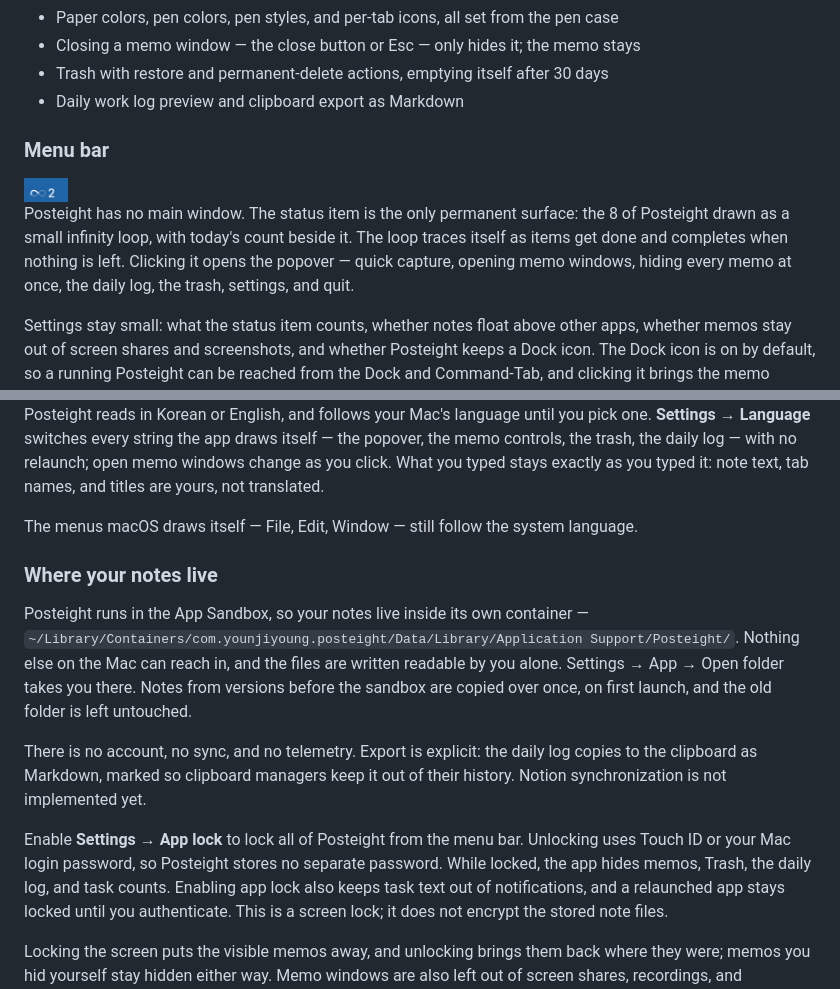
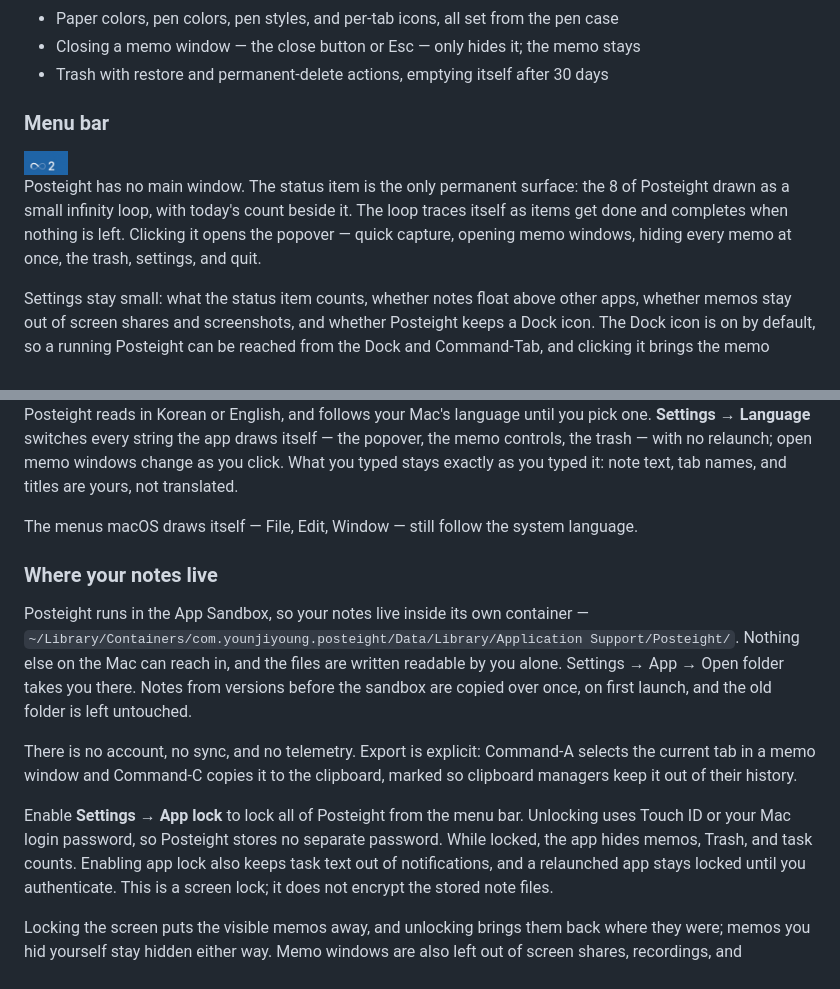
Before and after one commit to hmjlon/posteight, a Markdown page: README.md, 2 parts joined by grey strips. GitHub-like rendering.

```diff
--- a/README.md
+++ b/README.md
@@ -72,7 +72,6 @@ several lists side by side.
 - Paper colors, pen colors, pen styles, and per-tab icons, all set from the pen case
 - Closing a memo window — the close button or Esc — only hides it; the memo stays
 - Trash with restore and permanent-delete actions, emptying itself after 30 days
-- Daily work log preview and clipboard export as Markdown
 
 ### Menu bar
 
@@ -81,8 +80,8 @@ several lists side by side.
 Posteight has no main window. The status item is the only permanent surface: the 8 of
 Posteight drawn as a small infinity loop, with today's count beside it. The loop traces
 itself as items get done and completes when nothing is left. Clicking it opens the popover —
-quick capture, opening memo windows, hiding every memo at once, the daily log, the trash,
-settings, and quit.
+quick capture, opening memo windows, hiding every memo at once, the trash, settings,
+and quit.
 
 Settings stay small: what the status item counts, whether notes float above other apps,
 whether memos stay out of screen shares and screenshots, and whether Posteight keeps a
@@ -96,7 +95,7 @@ a menu-bar-only app.
 
 Posteight reads in Korean or English, and follows your Mac's language until you pick one.
 **Settings → Language** switches every string the app draws itself — the popover, the memo
-controls, the trash, the daily log — with no relaunch; open memo windows change as you click.
+controls, the trash — with no relaunch; open memo windows change as you click.
 What you typed stays exactly as you typed it: note text, tab names, and titles are yours, not
 translated.
 
@@ -110,13 +109,13 @@ Nothing else on the Mac can reach in, and the files are written readable by you
 Settings → App → Open folder takes you there. Notes from versions before the sandbox are
 copied over once, on first launch, and the old folder is left untouched.
 
-There is no account, no sync, and no telemetry. Export is explicit: the daily log copies to
-the clipboard as Markdown, marked so clipboard managers keep it out of their history.
-Notion synchronization is not implemented yet.
+There is no account, no sync, and no telemetry. Export is explicit: Command-A selects the
+current tab in a memo window and Command-C copies it to the clipboard, marked so clipboard
+managers keep it out of their history.
 
 Enable **Settings → App lock** to lock all of Posteight from the menu bar. Unlocking uses Touch ID
 or your Mac login password, so Posteight stores no separate password. While locked, the app hides
-memos, Trash, the daily log, and task counts. Enabling app lock also keeps task text out of
+memos, Trash, and task counts. Enabling app lock also keeps task text out of
 notifications, and a relaunched app stays locked until you authenticate. This is a screen lock;
 it does not encrypt the stored note files.
 
```
Also changed, not shown: README.ko.md (+6 -7 lines).
